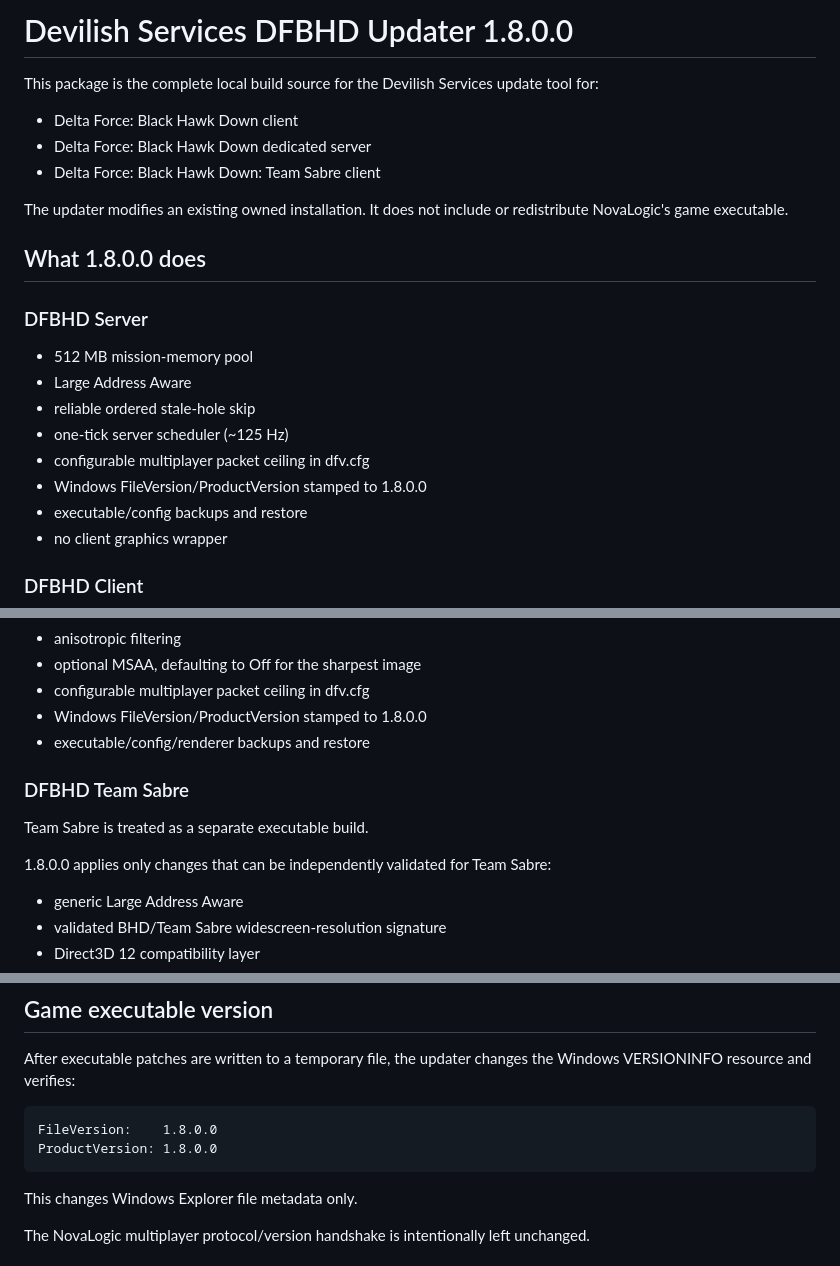
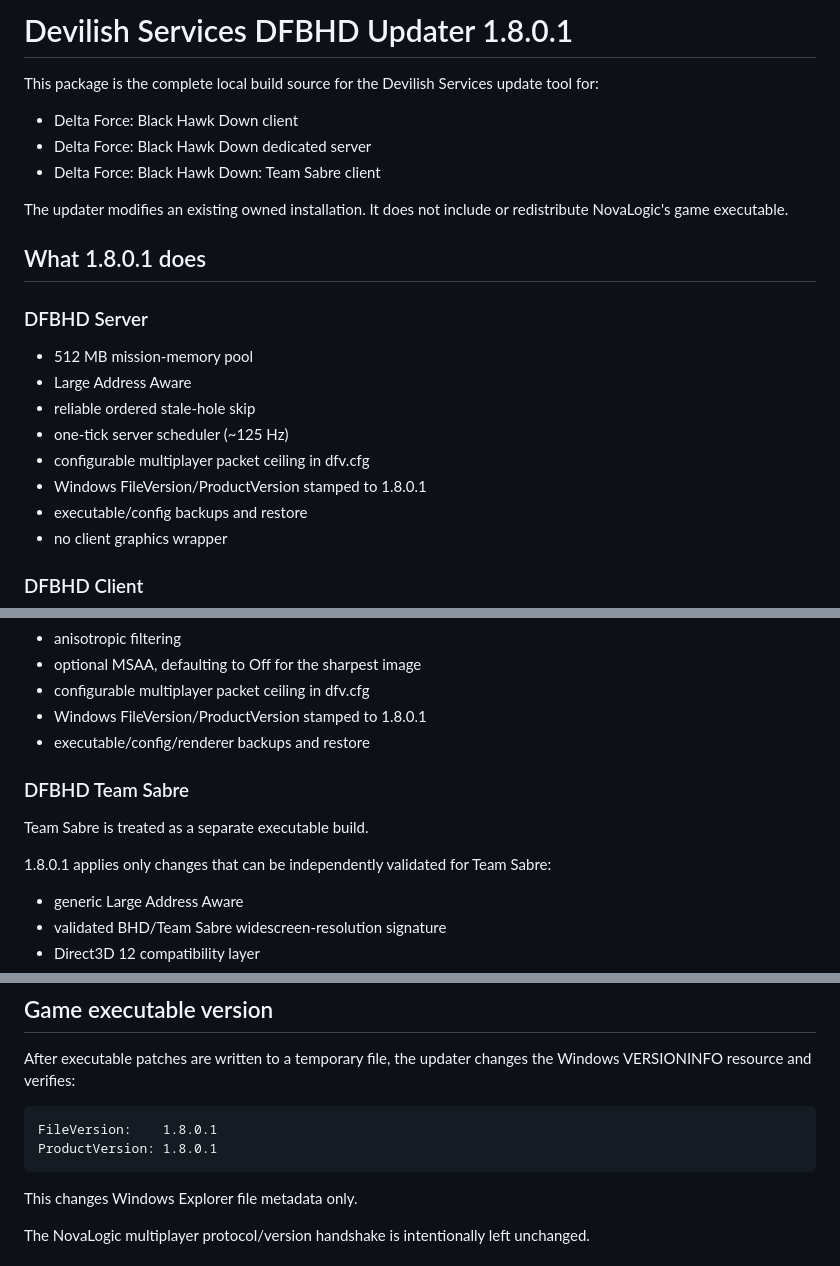
Before and after one commit to Thomas7140/maping.devilishservices.com-, a Markdown page: Devil-DFBHD-Updater-1.7.0.0/README.md, 3 parts joined by grey strips. GitHub-like rendering.

Commit message:
Set 1.8.0.1 black-screen fix version in README.md

```diff
--- a/Devil-DFBHD-Updater-1.7.0.0/README.md
+++ b/Devil-DFBHD-Updater-1.7.0.0/README.md
@@ -1,4 +1,4 @@
-# Devilish Services DFBHD Updater 1.8.0.0
+# Devilish Services DFBHD Updater 1.8.0.1
 
 This package is the complete local build source for the Devilish Services update tool for:
 
@@ -8,7 +8,7 @@ This package is the complete local build source for the Devilish Services update
 
 The updater modifies an existing owned installation. It does not include or redistribute NovaLogic's game executable.
 
-## What 1.8.0.0 does
+## What 1.8.0.1 does
 
 ### DFBHD Server
 
@@ -17,7 +17,7 @@ The updater modifies an existing owned installation. It does not include or redi
 - reliable ordered stale-hole skip
 - one-tick server scheduler (~125 Hz)
 - configurable multiplayer packet ceiling in dfv.cfg
-- Windows FileVersion/ProductVersion stamped to 1.8.0.0
+- Windows FileVersion/ProductVersion stamped to 1.8.0.1
 - executable/config backups and restore
 - no client graphics wrapper
 
@@ -36,14 +36,14 @@ The updater modifies an existing owned installation. It does not include or redi
 - anisotropic filtering
 - optional MSAA, defaulting to Off for the sharpest image
 - configurable multiplayer packet ceiling in dfv.cfg
-- Windows FileVersion/ProductVersion stamped to 1.8.0.0
+- Windows FileVersion/ProductVersion stamped to 1.8.0.1
 - executable/config/renderer backups and restore
 
 ### DFBHD Team Sabre
 
 Team Sabre is treated as a separate executable build.
 
-1.8.0.0 applies only changes that can be independently validated for Team Sabre:
+1.8.0.1 applies only changes that can be independently validated for Team Sabre:
 
 - generic Large Address Aware
 - validated BHD/Team Sabre widescreen-resolution signature
@@ -109,8 +109,8 @@ This setting does not alter the NovaLogic multiplayer packet format and does not
 
 After executable patches are written to a temporary file, the updater changes the Windows VERSIONINFO resource and verifies:
 
-    FileVersion:    1.8.0.0
-    ProductVersion: 1.8.0.0
+    FileVersion:    1.8.0.1
+    ProductVersion: 1.8.0.1
 
 This changes Windows Explorer file metadata only.
 
```
Also changed, not shown: other parts of Devil-DFBHD-Updater-1.7.0.0/README.md (+1 -1 lines).
